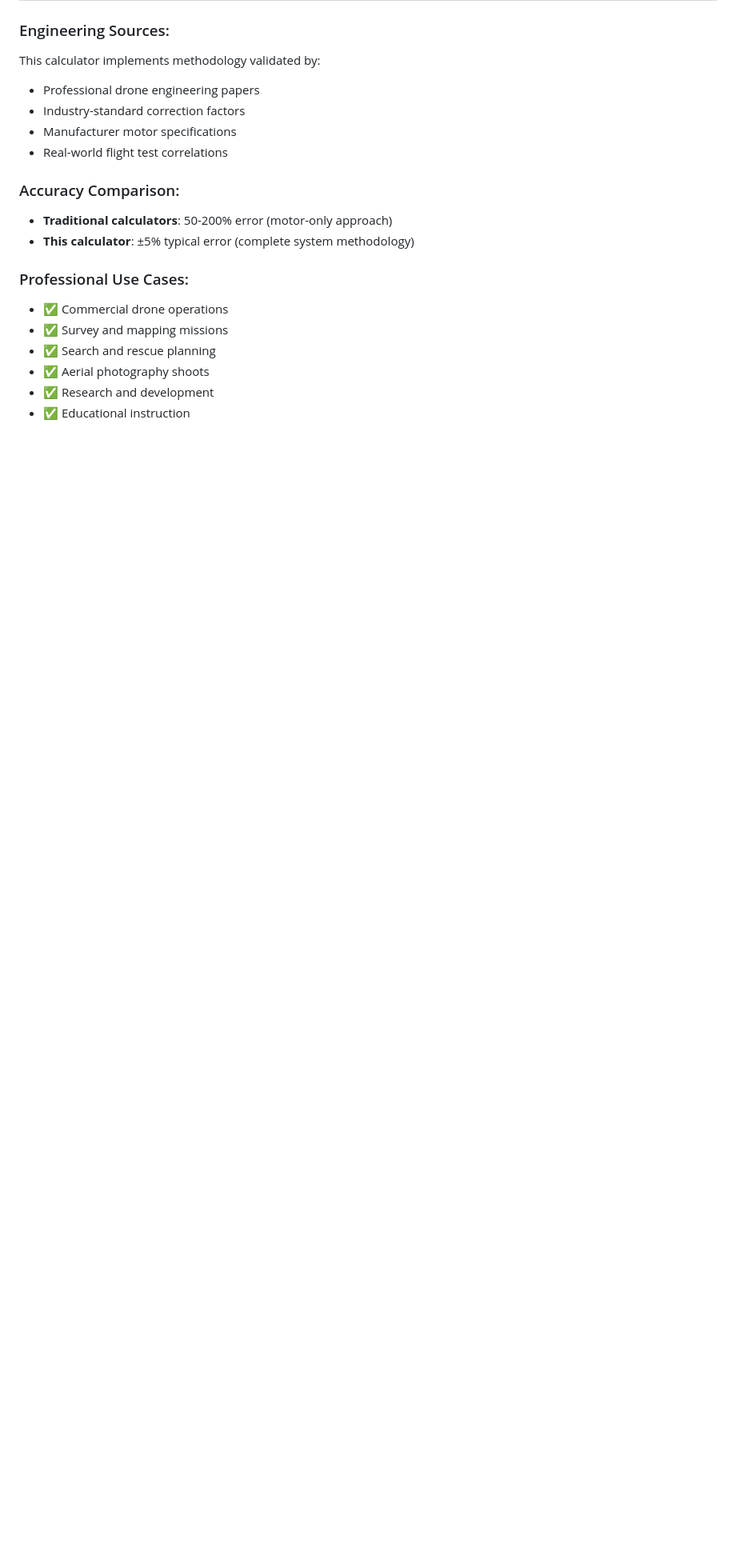
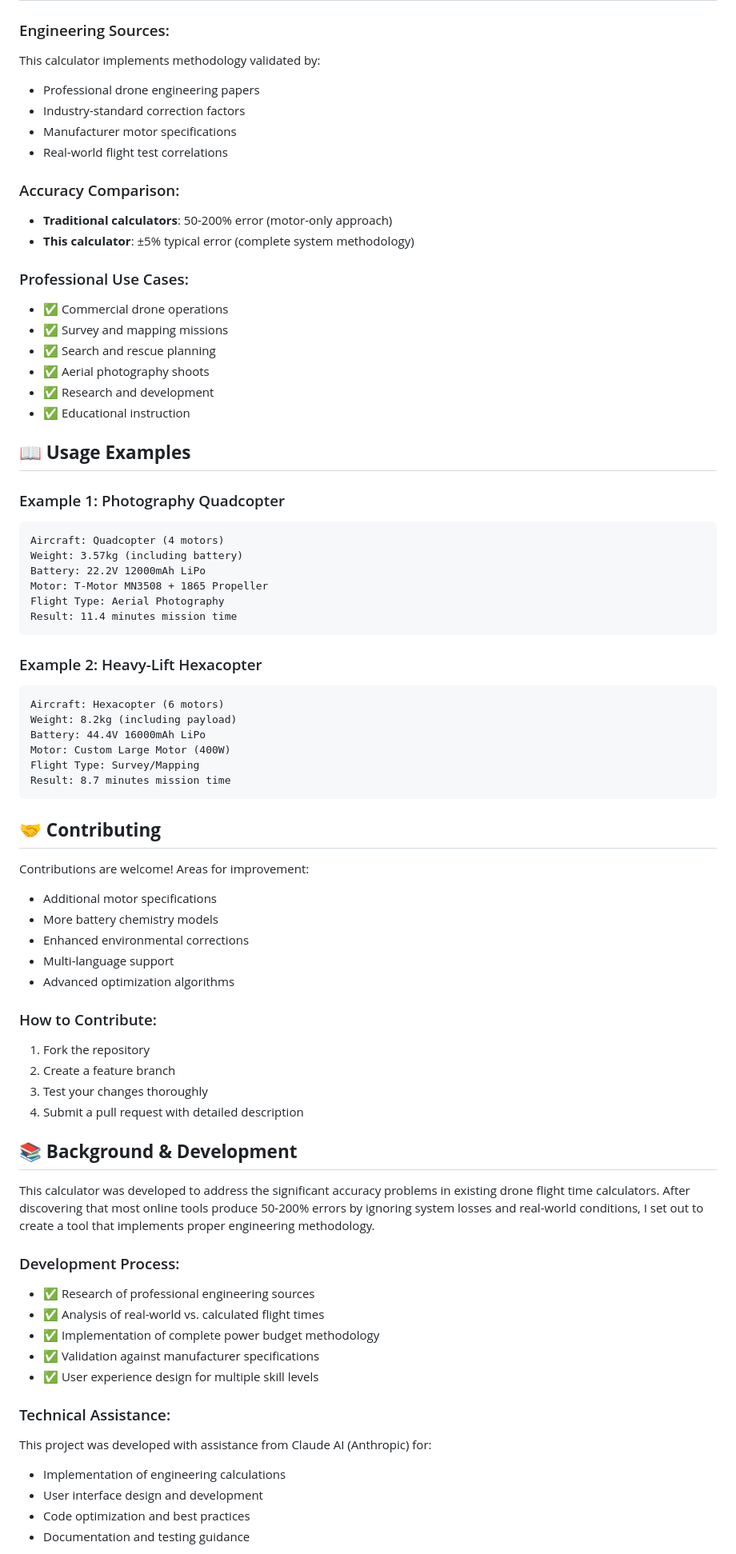
Before and after one commit to jessmathews/multirotor-flight-calculator, a Markdown page: README.md, the part around one of its changes. Shown at 80% size. Rendered like a GitHub page; blank space fills up the shorter version.

````diff
--- a/README.md
+++ b/README.md
@@ -125,3 +129,59 @@ This calculator implements methodology validated by:
 - ✅ Aerial photography shoots
 - ✅ Research and development
 - ✅ Educational instruction
+
+## 📖 **Usage Examples**
+
+### Example 1: Photography Quadcopter
+```
+Aircraft: Quadcopter (4 motors)
+Weight: 3.57kg (including battery)
+Battery: 22.2V 12000mAh LiPo
+Motor: T-Motor MN3508 + 1865 Propeller
+Flight Type: Aerial Photography
+Result: 11.4 minutes mission time
+```
+
+### Example 2: Heavy-Lift Hexacopter
+```
+Aircraft: Hexacopter (6 motors)
+Weight: 8.2kg (including payload)
+Battery: 44.4V 16000mAh LiPo
+Motor: Custom Large Motor (400W)
+Flight Type: Survey/Mapping
+Result: 8.7 minutes mission time
+```
+
+## 🤝 **Contributing**
+
+Contributions are welcome! Areas for improvement:
+- Additional motor specifications
+- More battery chemistry models
+- Enhanced environmental corrections
+- Multi-language support
+- Advanced optimization algorithms
+
+### How to Contribute:
+1. Fork the repository
+2. Create a feature branch
+3. Test your changes thoroughly
+4. Submit a pull request with detailed description
+
+## 📚 **Background & Development**
+
+This calculator was developed to address the significant accuracy problems in existing drone flight time calculators. After discovering that most online tools produce 50-200% errors by ignoring system losses and real-world conditions, I set out to create a tool that implements proper engineering methodology.
+
+### Development Process:
+- ✅ Research of professional engineering sources
+- ✅ Analysis of real-world vs. calculated flight times
+- ✅ Implementation of complete power budget methodology
+- ✅ Validation against manufacturer specifications
+- ✅ User experience design for multiple skill levels
+
+### Technical Assistance:
+This project was developed with assistance from Claude AI (Anthropic) for:
+- Implementation of engineering calculations
+- User interface design and development
+- Code optimization and best practices
+- Documentation and testing guidance
+
````
Also changed, not shown: other parts of README.md (+68 -0 lines).
